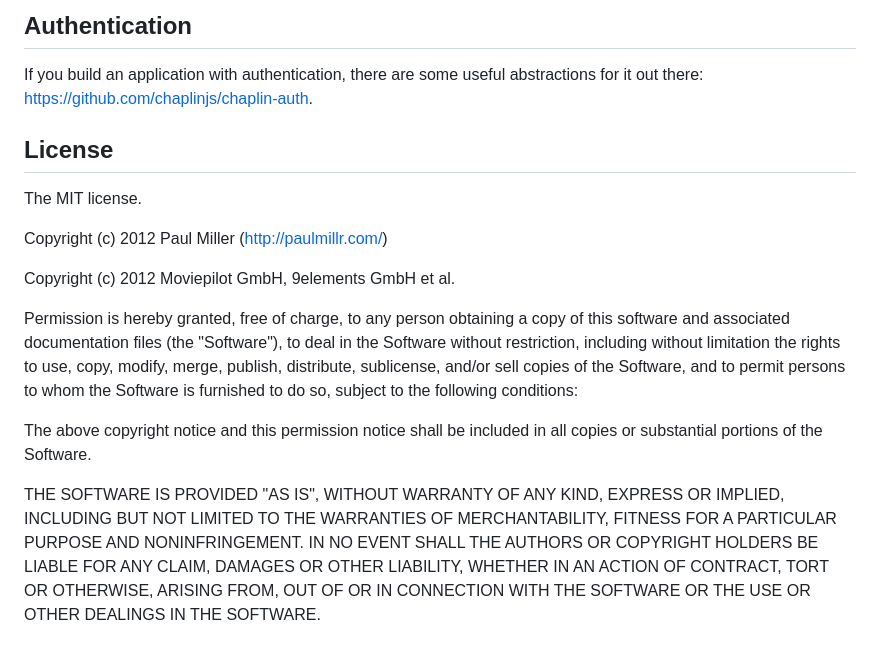
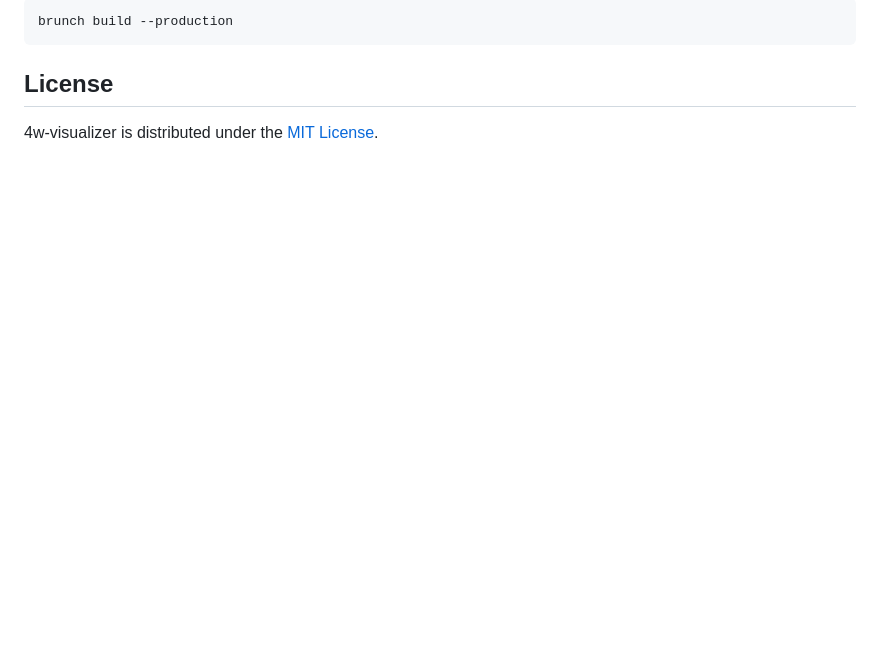
Before and after one commit to nerevu/4w-visualizer, a Markdown page: README.md, the part around the change printed below. Drawn GitHub-style; blank space fills up the shorter version.

```diff
--- a/README.md
+++ b/README.md
@@ -62,28 +62,6 @@ enforce conventions
 
-## Authentication
-If you build an application with authentication, there are some useful abstractions for it out there: https://github.com/chaplinjs/chaplin-auth.
+    brunch build --production
 
 ## License
-The MIT license.
 
-Copyright (c) 2012 Paul Miller (http://paulmillr.com/)
-
-Copyright (c) 2012 Moviepilot GmbH, 9elements GmbH et al.
-
-Permission is hereby granted, free of charge, to any person obtaining a copy of
-this software and associated documentation files (the "Software"), to deal in
-the Software without restriction, including without limitation the rights to
-use, copy, modify, merge, publish, distribute, sublicense, and/or sell copies
-of the Software, and to permit persons to whom the Software is furnished to do
-so, subject to the following conditions:
-
-The above copyright notice and this permission notice shall be included in all
-copies or substantial portions of the Software.
-
-THE SOFTWARE IS PROVIDED "AS IS", WITHOUT WARRANTY OF ANY KIND, EXPRESS OR
-IMPLIED, INCLUDING BUT NOT LIMITED TO THE WARRANTIES OF MERCHANTABILITY,
-FITNESS FOR A PARTICULAR PURPOSE AND NONINFRINGEMENT. IN NO EVENT SHALL THE
-AUTHORS OR COPYRIGHT HOLDERS BE LIABLE FOR ANY CLAIM, DAMAGES OR OTHER
-LIABILITY, WHETHER IN AN ACTION OF CONTRACT, TORT OR OTHERWISE, ARISING FROM,
-OUT OF OR IN CONNECTION WITH THE SOFTWARE OR THE USE OR OTHER DEALINGS IN THE
-SOFTWARE.
+4w-visualizer is distributed under the [MIT License](http://opensource.org/licenses/MIT).
```
Also changed, not shown: other parts of README.md (+48 -48 lines), app/assets/images/github_4w_demo.gif (added).
